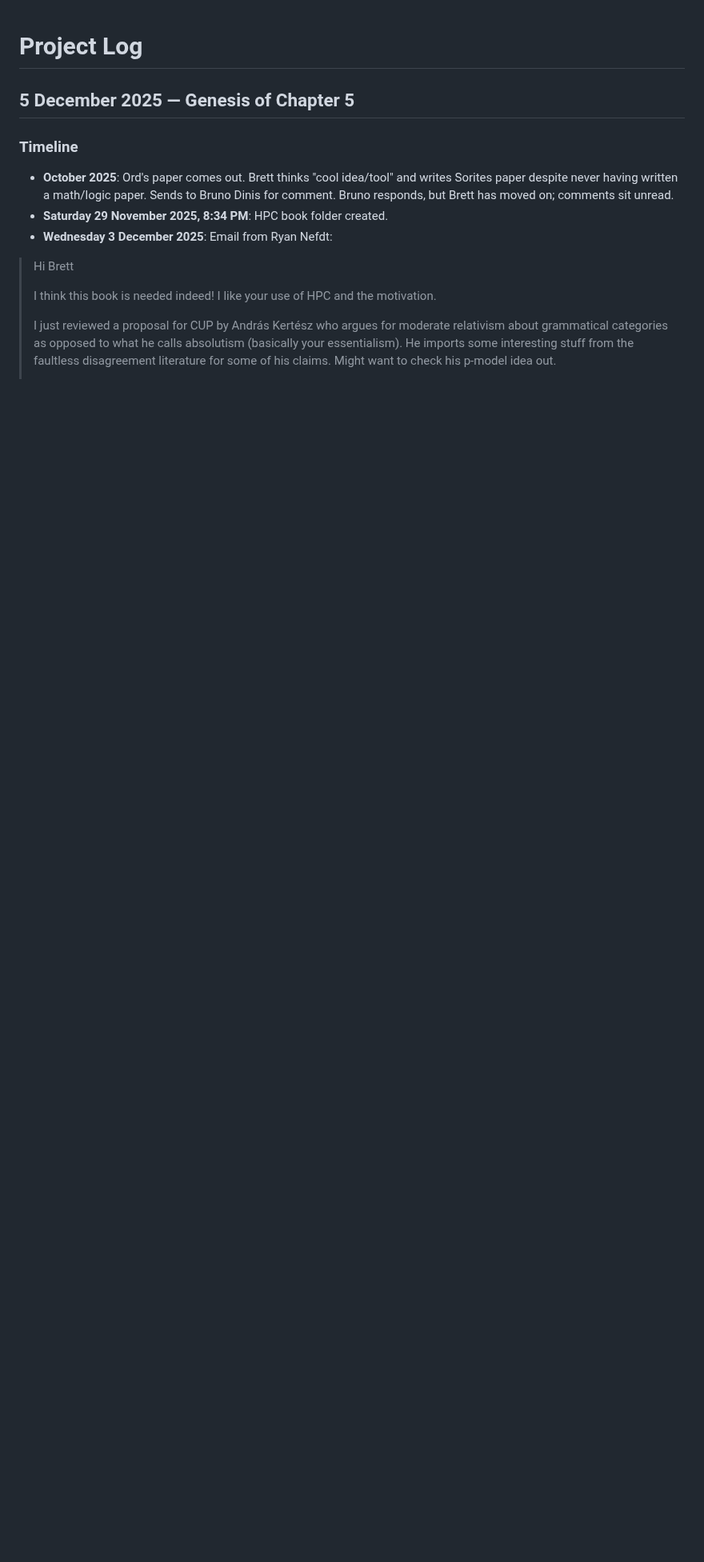
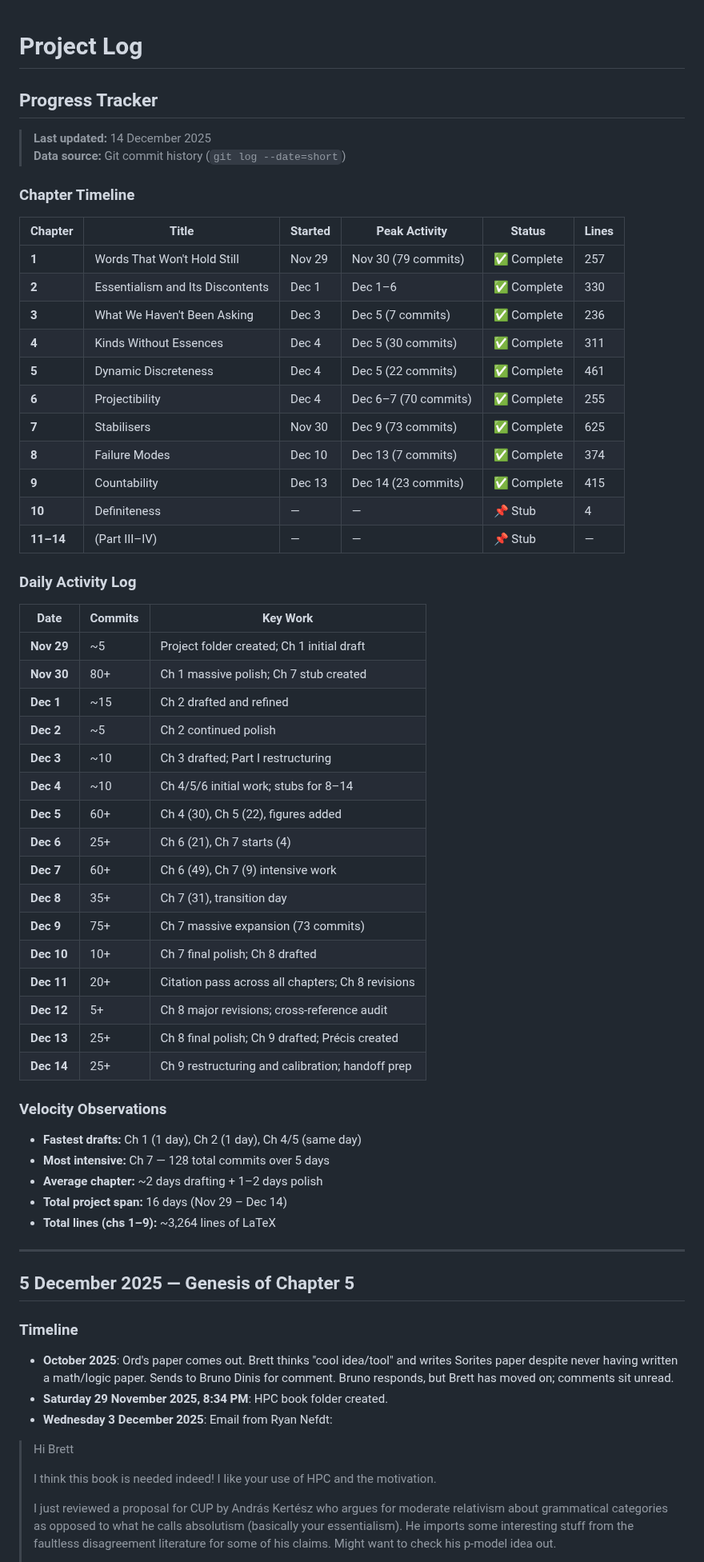
Before and after one commit to BrettRey/hpc-book, a Markdown page: notes/project-log.md, the part around the change. Shown at 80% size. Rendered like a GitHub page; blank space fills up the shorter version.

Commit message:
Add structured progress tracker to project log (backfilled from git history)

```diff
--- a/notes/project-log.md
+++ b/notes/project-log.md
@@ -1,4 +1,56 @@
 # Project Log
+
+## Progress Tracker
+
+> **Last updated:** 14 December 2025
+> **Data source:** Git commit history (`git log --date=short`)
+
+### Chapter Timeline
+
+| Chapter | Title | Started | Peak Activity | Status | Lines |
+|---------|-------|---------|---------------|--------|-------|
+| **1** | Words That Won't Hold Still | Nov 29 | Nov 30 (79 commits) | ✅ Complete | 257 |
+| **2** | Essentialism and Its Discontents | Dec 1 | Dec 1–6 | ✅ Complete | 330 |
+| **3** | What We Haven't Been Asking | Dec 3 | Dec 5 (7 commits) | ✅ Complete | 236 |
+| **4** | Kinds Without Essences | Dec 4 | Dec 5 (30 commits) | ✅ Complete | 311 |
+| **5** | Dynamic Discreteness | Dec 4 | Dec 5 (22 commits) | ✅ Complete | 461 |
+| **6** | Projectibility | Dec 4 | Dec 6–7 (70 commits) | ✅ Complete | 255 |
+| **7** | Stabilisers | Nov 30 | Dec 9 (73 commits) | ✅ Complete | 625 |
+| **8** | Failure Modes | Dec 10 | Dec 13 (7 commits) | ✅ Complete | 374 |
+| **9** | Countability | Dec 13 | Dec 14 (23 commits) | ✅ Complete | 415 |
+| **10** | Definiteness | — | — | 📌 Stub | 4 |
+| **11–14** | (Part III–IV) | — | — | 📌 Stub | — |
+
+### Daily Activity Log
+
+| Date | Commits | Key Work |
+|------|---------|----------|
+| **Nov 29** | ~5 | Project folder created; Ch 1 initial draft |
+| **Nov 30** | 80+ | Ch 1 massive polish; Ch 7 stub created |
+| **Dec 1** | ~15 | Ch 2 drafted and refined |
+| **Dec 2** | ~5 | Ch 2 continued polish |
+| **Dec 3** | ~10 | Ch 3 drafted; Part I restructuring |
+| **Dec 4** | ~10 | Ch 4/5/6 initial work; stubs for 8–14 |
+| **Dec 5** | 60+ | Ch 4 (30), Ch 5 (22), figures added |
+| **Dec 6** | 25+ | Ch 6 (21), Ch 7 starts (4) |
+| **Dec 7** | 60+ | Ch 6 (49), Ch 7 (9) intensive work |
+| **Dec 8** | 35+ | Ch 7 (31), transition day |
+| **Dec 9** | 75+ | Ch 7 massive expansion (73 commits) |
+| **Dec 10** | 10+ | Ch 7 final polish; Ch 8 drafted |
+| **Dec 11** | 20+ | Citation pass across all chapters; Ch 8 revisions |
+| **Dec 12** | 5+ | Ch 8 major revisions; cross-reference audit |
+| **Dec 13** | 25+ | Ch 8 final polish; Ch 9 drafted; Précis created |
+| **Dec 14** | 25+ | Ch 9 restructuring and calibration; handoff prep |
+
+### Velocity Observations
+
+- **Fastest drafts:** Ch 1 (1 day), Ch 2 (1 day), Ch 4/5 (same day)
+- **Most intensive:** Ch 7 — 128 total commits over 5 days
+- **Average chapter:** ~2 days drafting + 1–2 days polish
+- **Total project span:** 16 days (Nov 29 – Dec 14)
+- **Total lines (chs 1–9):** ~3,264 lines of LaTeX
+
+---
 
 ## 5 December 2025 — Genesis of Chapter 5
 
```
